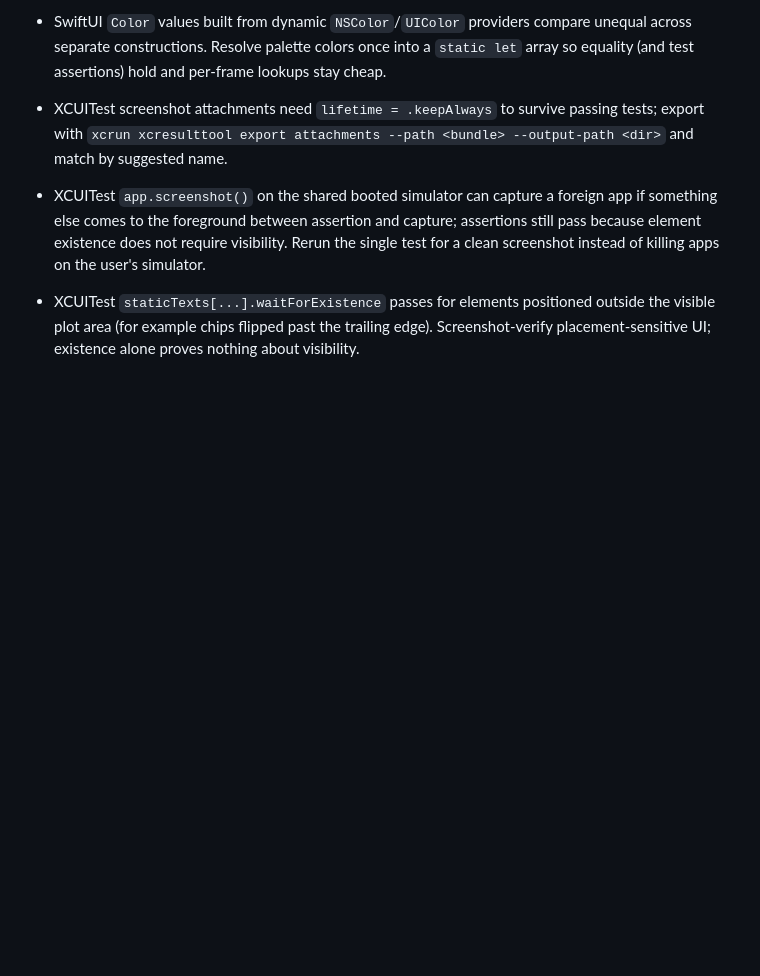
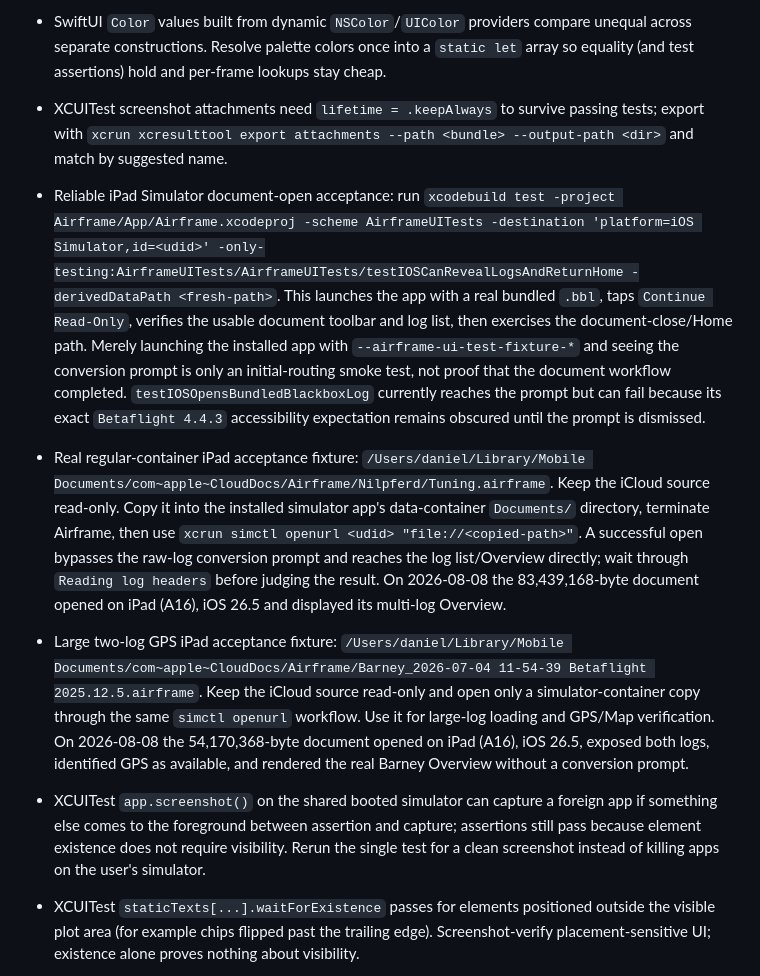
Before and after one commit to danielkbx/airframe_workspace, a Markdown page: .agents/TOOLING.md, the part around the change. Drawn GitHub-style; blank space fills up the shorter version.

Commit message:
Record tester notes and iPad verification fixtures

```diff
--- a/.agents/TOOLING.md
+++ b/.agents/TOOLING.md
@@ -276,6 +276,9 @@ Agents must update this file proactively when they learn a better command, workf
 - `accessibilityIdentifier` applied to a non-accessibility container (plain `GeometryReader`/`VStack`) does not reliably surface in XCUITest; identifiers get smeared onto child elements instead. Assert on real content (for example a section header StaticText) or put the identifier on an actual accessibility element.
 - SwiftUI `Color` values built from dynamic `NSColor`/`UIColor` providers compare unequal across separate constructions. Resolve palette colors once into a `static let` array so equality (and test assertions) hold and per-frame lookups stay cheap.
 - XCUITest screenshot attachments need `lifetime = .keepAlways` to survive passing tests; export with `xcrun xcresulttool export attachments --path <bundle> --output-path <dir>` and match by suggested name.
+- Reliable iPad Simulator document-open acceptance: run `xcodebuild test -project Airframe/App/Airframe.xcodeproj -scheme AirframeUITests -destination 'platform=iOS Simulator,id=<udid>' -only-testing:AirframeUITests/AirframeUITests/testIOSCanRevealLogsAndReturnHome -derivedDataPath <fresh-path>`. This launches the app with a real bundled `.bbl`, taps `Continue Read-Only`, verifies the usable document toolbar and log list, then exercises the document-close/Home path. Merely launching the installed app with `--airframe-ui-test-fixture-*` and seeing the conversion prompt is only an initial-routing smoke test, not proof that the document workflow completed. `testIOSOpensBundledBlackboxLog` currently reaches the prompt but can fail because its exact `Betaflight 4.4.3` accessibility expectation remains obscured until the prompt is dismissed.
+- Real regular-container iPad acceptance fixture: `/Users/daniel/Library/Mobile Documents/com~apple~CloudDocs/Airframe/Nilpferd/Tuning.airframe`. Keep the iCloud source read-only. Copy it into the installed simulator app's data-container `Documents/` directory, terminate Airframe, then use `xcrun simctl openurl <udid> "file://<copied-path>"`. A successful open bypasses the raw-log conversion prompt and reaches the log list/Overview directly; wait through `Reading log headers` before judging the result. On 2026-08-08 the 83,439,168-byte document opened on iPad (A16), iOS 26.5 and displayed its multi-log Overview.
+- Large two-log GPS iPad acceptance fixture: `/Users/daniel/Library/Mobile Documents/com~apple~CloudDocs/Airframe/Barney_2026-07-04 11-54-39 Betaflight 2025.12.5.airframe`. Keep the iCloud source read-only and open only a simulator-container copy through the same `simctl openurl` workflow. Use it for large-log loading and GPS/Map verification. On 2026-08-08 the 54,170,368-byte document opened on iPad (A16), iOS 26.5, exposed both logs, identified GPS as available, and rendered the real Barney Overview without a conversion prompt.
 - XCUITest `app.screenshot()` on the shared booted simulator can capture a foreign app if something else comes to the foreground between assertion and capture; assertions still pass because element existence does not require visibility. Rerun the single test for a clean screenshot instead of killing apps on the user's simulator.
 - XCUITest `staticTexts[...].waitForExistence` passes for elements positioned outside the visible plot area (for example chips flipped past the trailing edge). Screenshot-verify placement-sensitive UI; existence alone proves nothing about visibility.
 - The upstream inflight-adjustment display table lives in `blackbox-log-viewer/src/flightlog_parser.js` (`INFLIGHT_ADJUSTMENT_FUNCTIONS`), the authoritative function-ID order in `betaflight/src/main/fc/rc_adjustments.h` (`adjustmentFunction_e`).
```
Also changed, not shown: .agents/MARKETING.md (+11 -1 lines).
